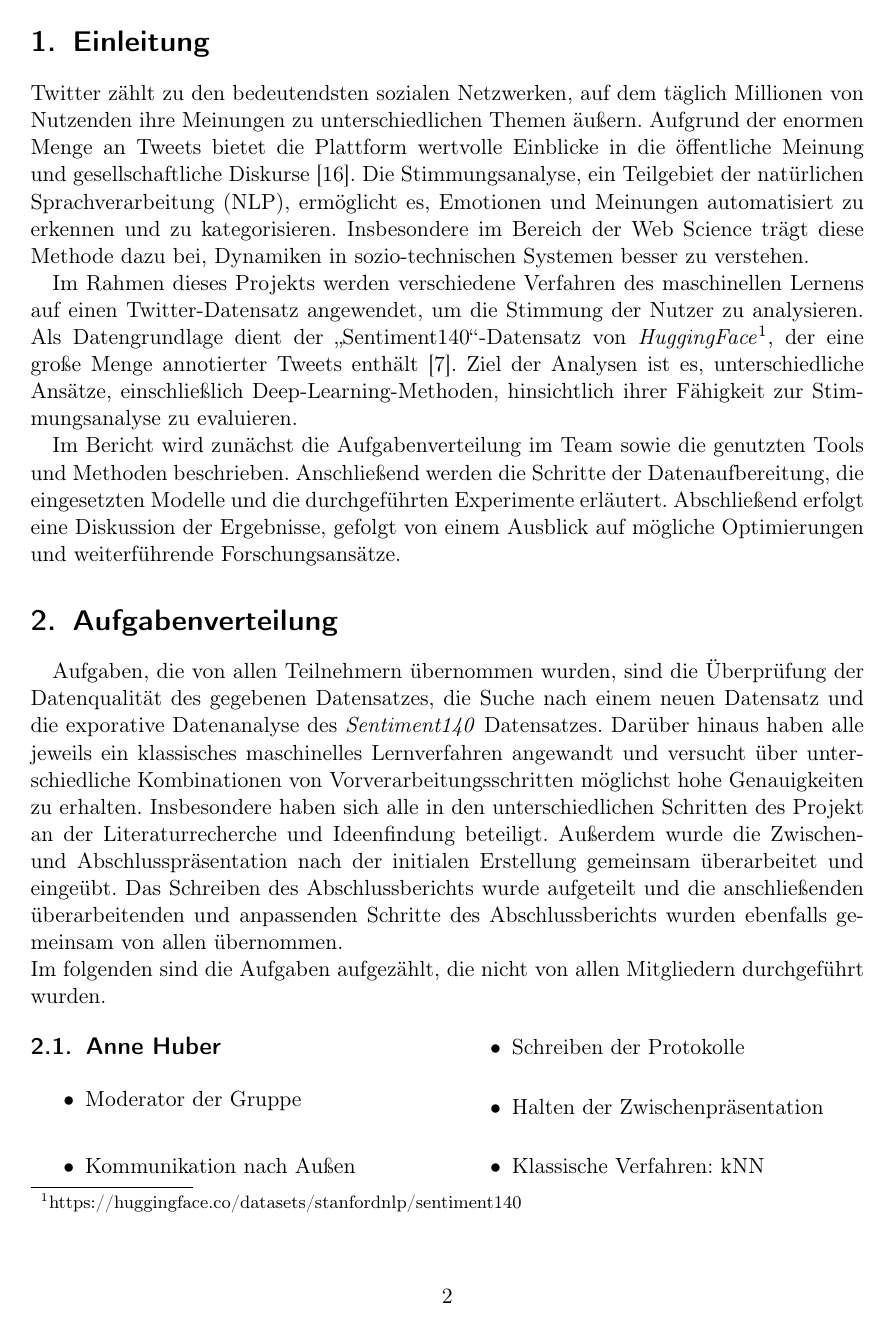
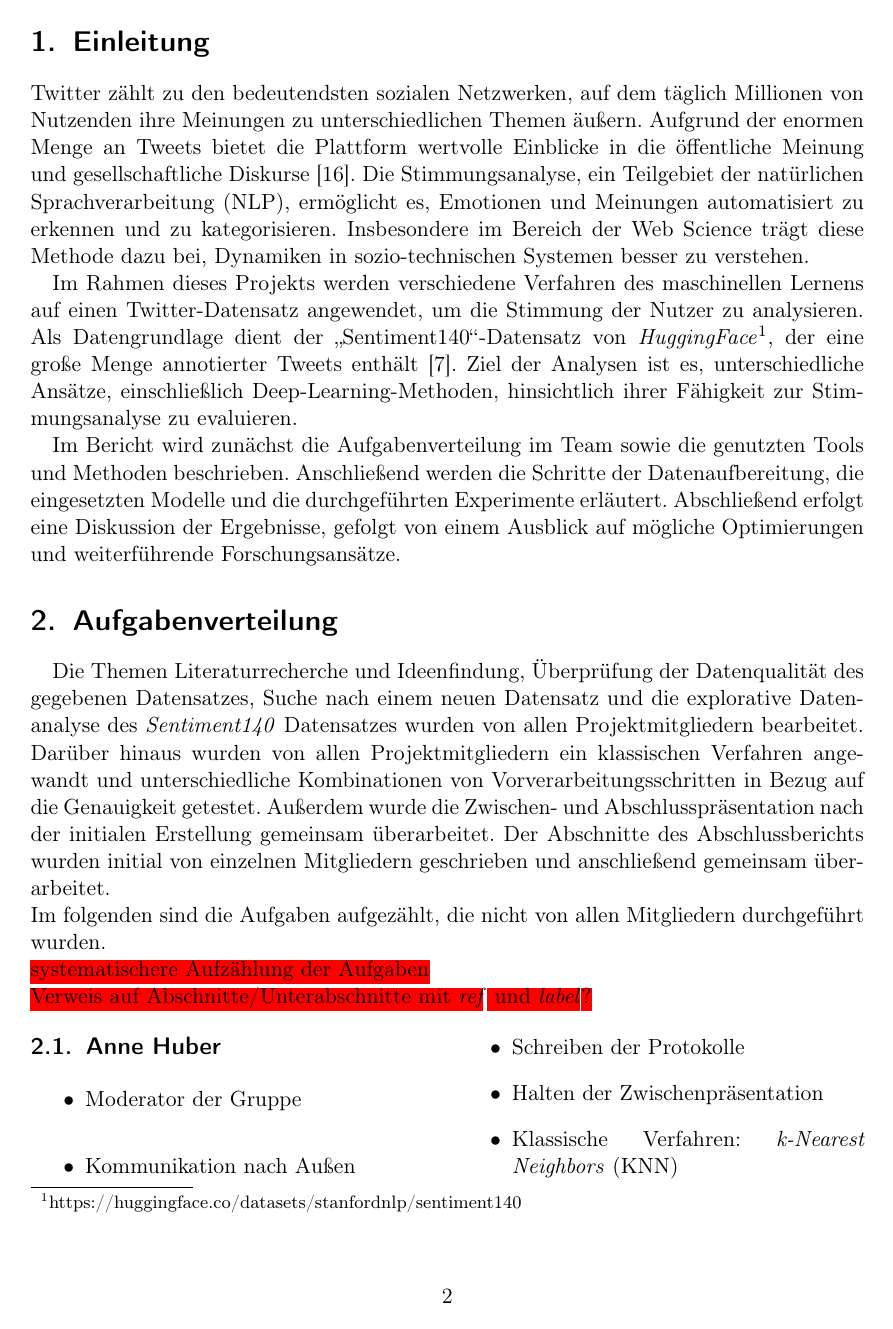
Before and after one commit to felLind/propra_webscience_ws24, a LaTeX document (Abschlussbericht/abschlussbericht-stimmungsanalyse-mit-twitter.tex, which reads Abschlussbericht/2-aufgabenverteilung.tex): page 2 of 21. Compiled offline with pdfLaTeX.

Commit message:
docs: update chapter 2 (partially)

```diff
--- a/Abschlussbericht/2-aufgabenverteilung.tex
+++ b/Abschlussbericht/2-aufgabenverteilung.tex
@@ -1,18 +1,18 @@
-\section{Aufgabenverteilung}
+\section{Aufgabenverteilung}\label{sec:aufgabenverteilung}
 % Ein Abschnitt pro Teammitglied
 % Kurze Übersicht, was die Person innerhalb des Praktikums beigetragen hat, insbesondere
 % entwickelter Code, Beitrag zum Abschlussbericht, organisatorischer Beitrag, Beitrag zur
 % Abschlusspräsentation, etc.
 
-%==================In zwei Spalten============================================
-
 \begin{multicols}{2}
 [
-%Die Teammitglieder haben an allen virtuellen Treffen teilgenommen. \\
-Aufgaben, die von allen Teilnehmern übernommen wurden, sind die Überprüfung der Datenqualität des gegebenen Datensatzes, die Suche nach einem neuen Datensatz und die exporative Datenanalyse des \textit{Sentiment140} Datensatzes. Darüber hinaus haben alle jeweils ein klassisches maschinelles Lernverfahren angewandt und versucht über unterschiedliche Kombinationen von Vorverarbeitungsschritten möglichst hohe Genauigkeiten zu erhalten.
-Insbesondere haben sich alle in den unterschiedlichen Schritten des Projekt an der Literaturrecherche und Ideenfindung beteiligt.
-Außerdem wurde die Zwischen- und Abschlusspräsentation nach der initialen Erstellung gemeinsam überarbeitet und eingeübt. Das Schreiben des Abschlussberichts wurde aufgeteilt und die anschließenden überarbeitenden und anpassenden Schritte des Abschlussberichts wurden ebenfalls gemeinsam von allen übernommen. \\
-Im folgenden sind die Aufgaben aufgezählt, die nicht von allen Mitgliedern durchgeführt wurden.
+Die Themen Literaturrecherche und Ideenfindung, Überprüfung der Datenqualität des gegebenen Datensatzes, Suche nach einem neuen Datensatz und die explorative Datenanalyse des \textit{Sentiment140} Datensatzes wurden von allen Projektmitgliedern bearbeitet.
+Darüber hinaus wurden von allen Projektmitgliedern ein klassischen Verfahren angewandt und unterschiedliche Kombinationen von Vorverarbeitungsschritten in Bezug auf die Genauigkeit getestet.
+Außerdem wurde die Zwischen- und Abschlusspräsentation nach der initialen Erstellung gemeinsam überarbeitet.
+Der Abschnitte des Abschlussberichts wurden initial von einzelnen Mitgliedern geschrieben und anschließend gemeinsam überarbeitet.\\
+Im folgenden sind die Aufgaben aufgezählt, die nicht von allen Mitgliedern durchgeführt wurden.\\
+\redhl{systematischere Aufzählung der Aufgaben}\\
+\redhl{Verweis auf Abschnitte/Unterabschnitte mit \textit{ref} und \textit{label}?}
 ]
 
 \subsection{Anne Huber}
--- a/Abschlussbericht/abschlussbericht-stimmungsanalyse-mit-twitter.tex
+++ b/Abschlussbericht/abschlussbericht-stimmungsanalyse-mit-twitter.tex
@@ -30,6 +30,7 @@
 
 \newacronym{bert}{BERT}{\textit{Bidirectional Encoder Representations from Transformers}}
 \newacronym{dl}{DL}{\textit{Deep Learning}}
+\newacronym{knn}{KNN}{\textit{k-Nearest Neighbors}}
 \newacronym{llm}{LLM}{\textit{Large Language Model}}
 \newacronym{nlp}{NLP}{\textit{Natural Language Processing}}
 \newacronym{nltk}{NLTK}{\textit{Natural Language Toolkit}}
```
Also changed, not shown: Abschlussbericht/2-aufgabenverteilung.tex (12 more changed lines).
